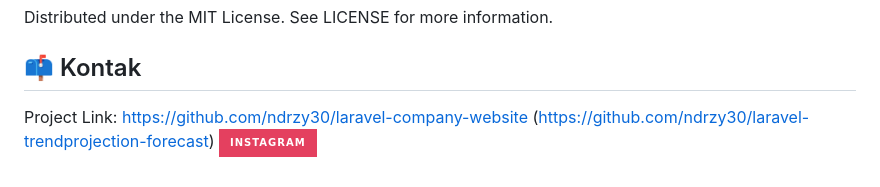
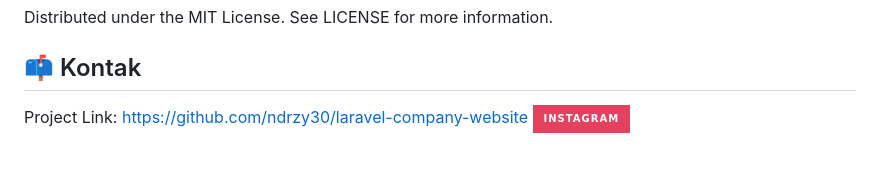
Before and after one commit to MOMON-5U5/laravel-company-website, a Markdown page: README.md, the part around the change. GitHub-like rendering; badges without logos.

```diff
--- a/README.md
+++ b/README.md
@@ -130,5 +130,4 @@ Distributed under the MIT License. See LICENSE for more information.
 
 ## 📫 Kontak
 Project Link: https://github.com/ndrzy30/laravel-company-website
-(https://github.com/ndrzy30/laravel-trendprojection-forecast)
 [![Instagram](https://img.shields.io/badge/Instagram-%23E4405F.svg?&style=for-the-badge&logo=instagram&logoColor=white)](https://instagram.com/ndrzyy_99)
```
